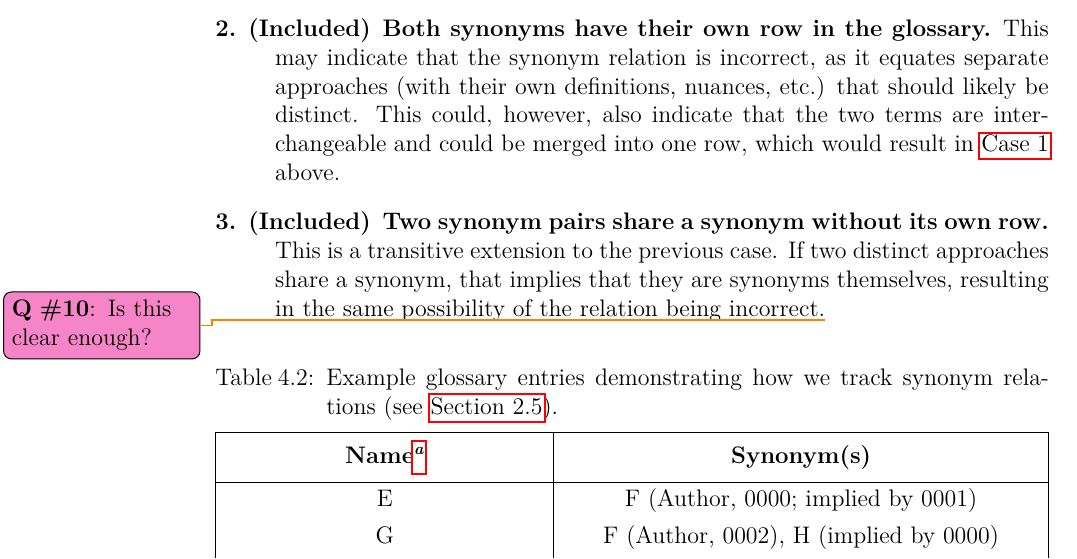
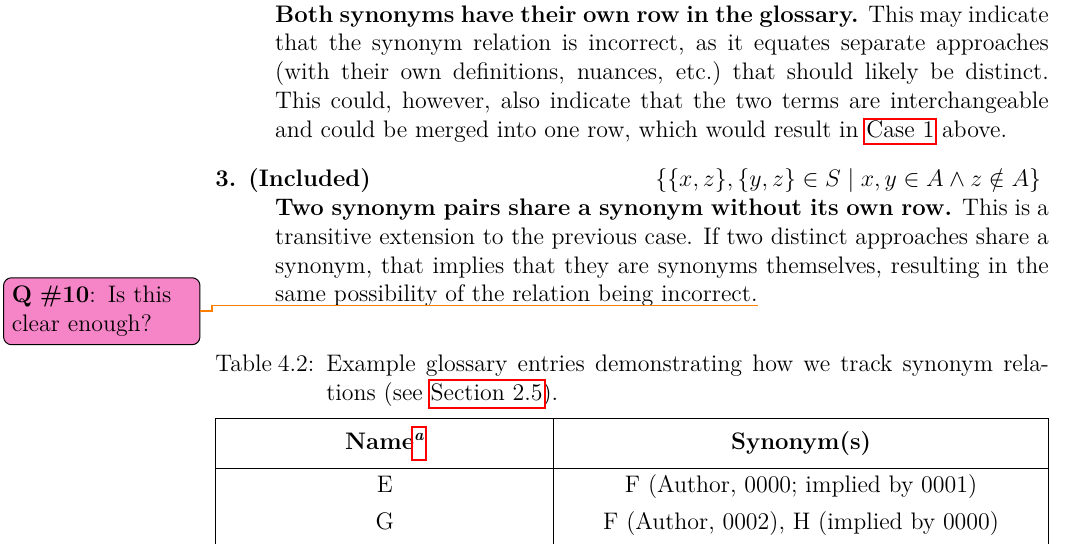
Before and after one commit to samm82/TestingTesting, a LaTeX thesis (thesis.tex, which reads chapters/04_tools.tex): part of page 57 of 152, cut so that both start at the same text. The pictures show the PDF file thesis.pdf that the author committed with the source.

Commit message:
Attempt to formalize cases for included synonym relations; #135

```diff
--- a/chapters/04_tools.tex
+++ b/chapters/04_tools.tex
@@ -73,26 +73,33 @@ relevant glossary. We then decide whether to include or exclude the synonym
 pair from our generated graphs based on the following possible cases:
 \begin{description}
     \item[1. (Excluded)] \phantomsection{}\label{case-one}
-          \ifnotpaper\else \hfill\break \fi
+          \hfill \ifnotpaper
+              $\left\{ \{x, y\} \in S \mid x \in A \oplus y \in A \right\}$
+          \fi \break
           \textbf{Only one synonym has its own row.}
           This is a ``typical'' synonym relation (see \Cref{syn-rels}) where
           the terms are interchangeable. We \emph{could} include the synonym
           as an alternate name inside the node of its partner, but we do not
           want to clutter our graphs unnecessarily.
 
+    \item[2. (Included)] \phantomsection{}\label{case-two}
+          \hfill \ifnotpaper
+              $\left\{ \{x, y\} \in S \mid x, y \in A \right\}$
+          \fi \break
           % Reference for singular 'row': https://ell.stackexchange.com/q/105868/169502
-    \item[2. (Included)] \phantomsection{}\label{case-two}
-          \ifnotpaper\else \hfill\break \fi
           \textbf{Both synonyms have their own row in the glossary.}
           This may indicate that the synonym relation is incorrect, as it
           equates separate approaches (with their own definitions, nuances,
-          etc.) that should likely be distinct. This could, however, also
+          etc.)\ that should likely be distinct. This could, however, also
           indicate that the two terms are interchangeable and could be merged
           % TODO: pretty hacky
           into one row, which would result in \hyperref[case-one]{Case 1} above.
 
     \item[3. (Included)] \phantomsection{}\label{case-three}
-          \ifnotpaper\else\hfill\break\fi
+          \hfill \ifnotpaper
+              $\left\{ \{x, z\}, \{y, z\} \in S \mid x, y \in A \land
+                  z \notin A \right\}$
+          \fi \break
           \textbf{Two synonym pairs share a synonym without its own row.}
           This is a transitive extension to the previous case. If
           two distinct approaches share a synonym, that implies that they are
```
Also changed, not shown: paper.pdf, thesis.pdf.
